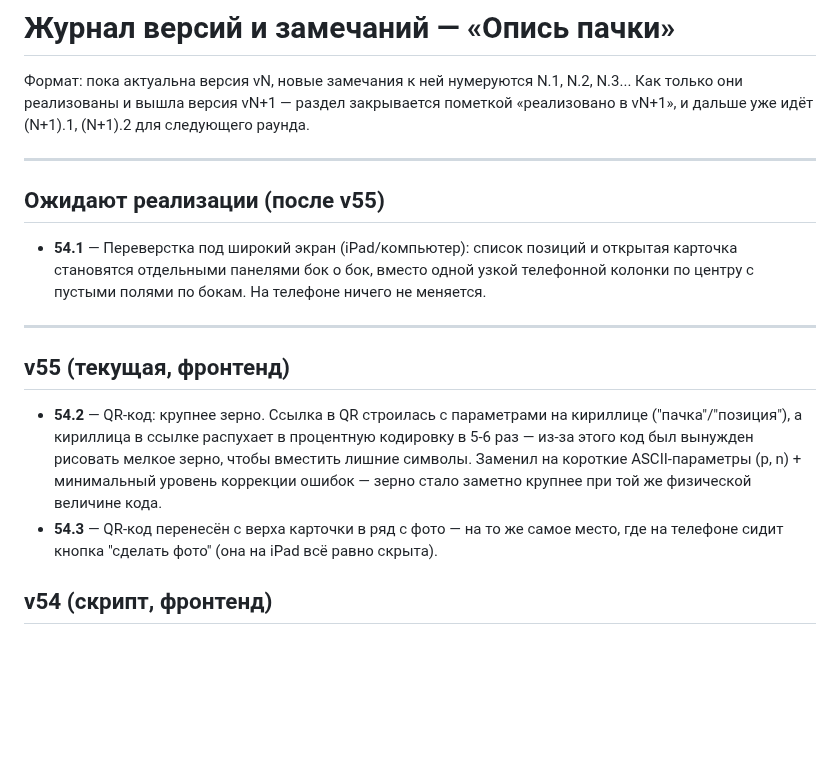
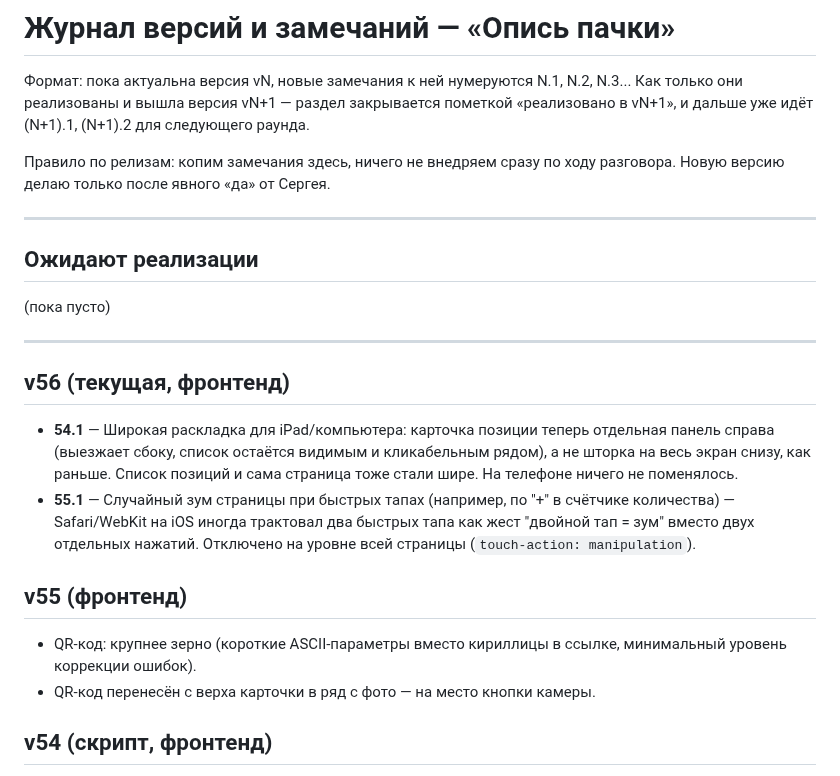
Before and after one commit to secondrtestapp-tech/inventory, a Markdown page: CHANGELOG.md, the part around the change. GitHub-like rendering; blank space fills up the shorter version.

Commit message:
Журнал: закрываю 54.1 и 55.1 как реализованные в v56

```diff
--- a/CHANGELOG.md
+++ b/CHANGELOG.md
@@ -4,25 +4,33 @@
 Как только они реализованы и вышла версия vN+1 — раздел закрывается пометкой
 «реализовано в vN+1», и дальше уже идёт (N+1).1, (N+1).2 для следующего раунда.
 
----
-
-## Ожидают реализации (после v55)
-
-- **54.1** — Переверстка под широкий экран (iPad/компьютер): список позиций и открытая
-  карточка становятся отдельными панелями бок о бок, вместо одной узкой телефонной
-  колонки по центру с пустыми полями по бокам. На телефоне ничего не меняется.
+Правило по релизам: копим замечания здесь, ничего не внедряем сразу по ходу
+разговора. Новую версию делаю только после явного «да» от Сергея.
 
 ---
 
-## v55 (текущая, фронтенд)
+## Ожидают реализации
 
-- **54.2** — QR-код: крупнее зерно. Ссылка в QR строилась с параметрами на кириллице
-  ("пачка"/"позиция"), а кириллица в ссылке распухает в процентную кодировку в 5-6 раз —
-  из-за этого код был вынужден рисовать мелкое зерно, чтобы вместить лишние символы.
-  Заменил на короткие ASCII-параметры (p, n) + минимальный уровень коррекции ошибок —
-  зерно стало заметно крупнее при той же физической величине кода.
-- **54.3** — QR-код перенесён с верха карточки в ряд с фото — на то же самое место,
-  где на телефоне сидит кнопка "сделать фото" (она на iPad всё равно скрыта).
+(пока пусто)
+
+---
+
+## v56 (текущая, фронтенд)
+
+- **54.1** — Широкая раскладка для iPad/компьютера: карточка позиции теперь
+  отдельная панель справа (выезжает сбоку, список остаётся видимым и кликабельным
+  рядом), а не шторка на весь экран снизу, как раньше. Список позиций и сама
+  страница тоже стали шире. На телефоне ничего не поменялось.
+- **55.1** — Случайный зум страницы при быстрых тапах (например, по "+" в счётчике
+  количества) — Safari/WebKit на iOS иногда трактовал два быстрых тапа как жест
+  "двойной тап = зум" вместо двух отдельных нажатий. Отключено на уровне всей
+  страницы (`touch-action: manipulation`).
+
+## v55 (фронтенд)
+
+- QR-код: крупнее зерно (короткие ASCII-параметры вместо кириллицы в ссылке,
+  минимальный уровень коррекции ошибок).
+- QR-код перенесён с верха карточки в ряд с фото — на место кнопки камеры.
 
 ## v54 (скрипт, фронтенд)
 
```
